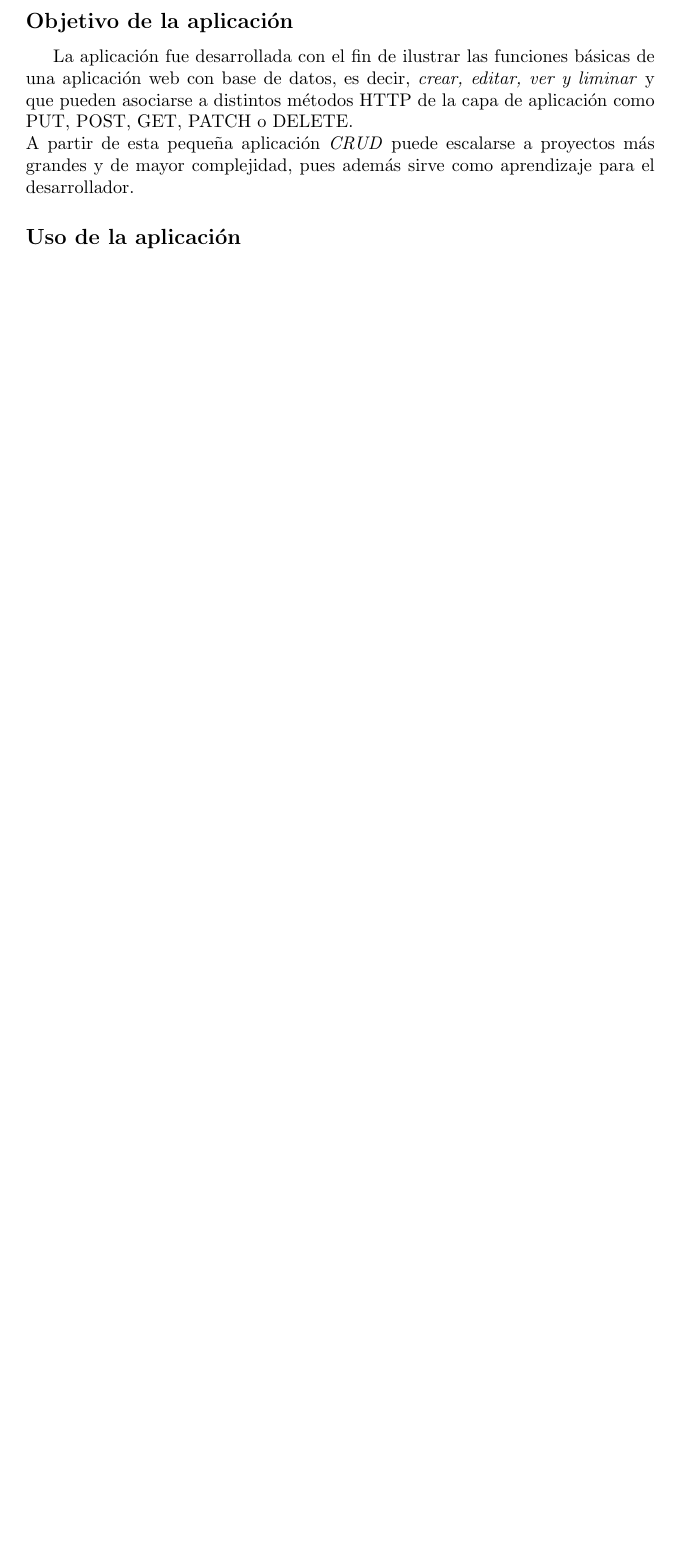
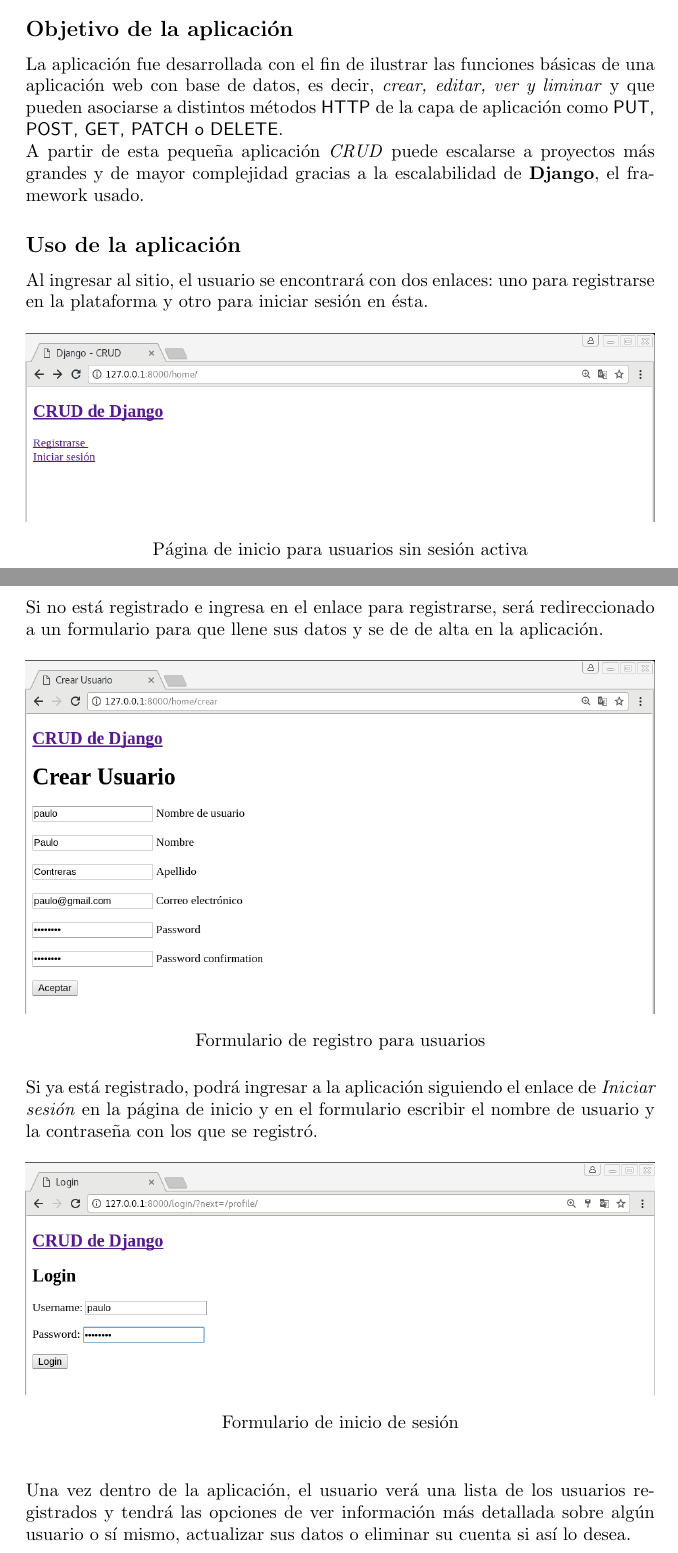
Before and after one commit to Kihui/proyecto-redes, a LaTeX document (doc/proyecto1.tex): part of page 13 of 13 before the commit and two parts of pages 11 and 12 of 14 after it, the two joined at a grey line, cut so that both start at the same text, the shorter picture padded with empty space. Compiled offline with pdfLaTeX.

Commit message:
doc almost done

```diff
--- a/doc/proyecto1.tex
+++ b/doc/proyecto1.tex
@@ -3,4 +3,6 @@
 \usepackage[utf8]{inputenc}
 \usepackage{graphicx}
 \graphicspath{{media/}}
+\usepackage{caption}
+\captionsetup{labelformat=empty}
 %\renewcommand{\familydefault}{\sfdefault}
@@ -8,6 +9,8 @@
 \title{Proyecto 1}
 \author{Carlos Gerardo Acosta Hernández \\ Andrea Itzel González Vargas \\ Luis Pablo Mayo Vega}
 \date{Redes de Computadoras\\Facultad de Ciencias, UNAM}
+\setlength{\parindent}{0em}
+\begin{document}
 \maketitle
 
 \section*{Reporte}
@@ -50,4 +54,3 @@
 \includegraphics[width=\textwidth]{mysql_ssl-enabled}
 
 \subsection*{Diagrama de la base de datos}
-\includegraphics[width=\textwidth]{db}
@@ -54,5 +63,30 @@
 
 \subsection*{Objetivo de la aplicación}
-La aplicación fue desarrollada con el fin de ilustrar las funciones básicas de una aplicación web con base de datos, es decir, \textit{crear, editar, ver y liminar} y que pueden asociarse a distintos métodos HTTP de la capa de aplicación como PUT, POST, GET, PATCH o DELETE. \\
-A partir de esta pequeña aplicación \textit{CRUD} puede escalarse a proyectos más grandes y de mayor complejidad, pues además sirve como aprendizaje para el desarrollador.
+La aplicación fue desarrollada con el fin de ilustrar las funciones básicas de una aplicación web con base de datos, es decir, \textit{crear, editar, ver y liminar} y que pueden asociarse a distintos métodos \textsf{HTTP} de la capa de aplicación como \textsf{PUT, POST, GET, PATCH o DELETE}. \\
+A partir de esta pequeña aplicación \textit{CRUD} puede escalarse a proyectos más grandes y de mayor complejidad gracias a la escalabilidad de \textbf{Django}, el framework usado.
+
 \subsection*{Uso de la aplicación}
+Al ingresar al sitio, el usuario se encontrará con dos enlaces: uno para registrarse en la plataforma y otro para iniciar sesión en ésta.
+\begin{figure}[h!]
+  \centering
+  \includegraphics[width=\textwidth]{django_crud/home_notlogged}
+  \caption{Página de inicio para usuarios sin sesión activa}
+\end{figure}
+\\
+Si no está registrado e ingresa en el enlace para registrarse, será redireccionado a un formulario para que llene sus datos y se de de alta en la aplicación.
+\begin{figure}[h!]
+  \centering
+  \includegraphics[width=\textwidth]{django_crud/registration}
+  \caption{Formulario de registro para usuarios}
+\end{figure}
+\\
+Si ya está registrado, podrá ingresar a la aplicación siguiendo el enlace de \textit{Iniciar sesión} en la página de inicio y en el formulario escribir el nombre de usuario y la contraseña con los que se registró.
+\begin{figure}[h!]
+  \centering
+  \includegraphics[width=\textwidth]{django_crud/login}
+  \caption{Formulario de inicio de sesión}
+\end{figure}
+\\
+
+Una vez dentro de la aplicación, el usuario verá una lista de los usuarios registrados y tendrá las opciones de ver información más detallada sobre algún usuario o sí mismo, actualizar sus datos o eliminar su cuenta si así lo desea.\\
+\begin{figure}[ht!]
@@ -58,0 +96 @@ A partir de esta pequeña aplicación \textit{CRUD} puede escalarse a proyectos
+\end{figure}
```
Also changed, not shown: doc/proyecto1.tex (39 more changed lines).
